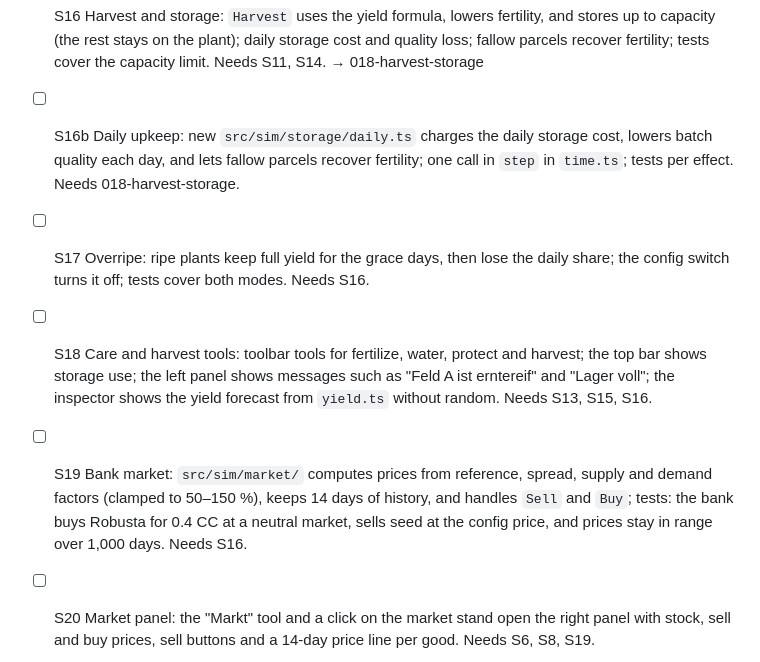
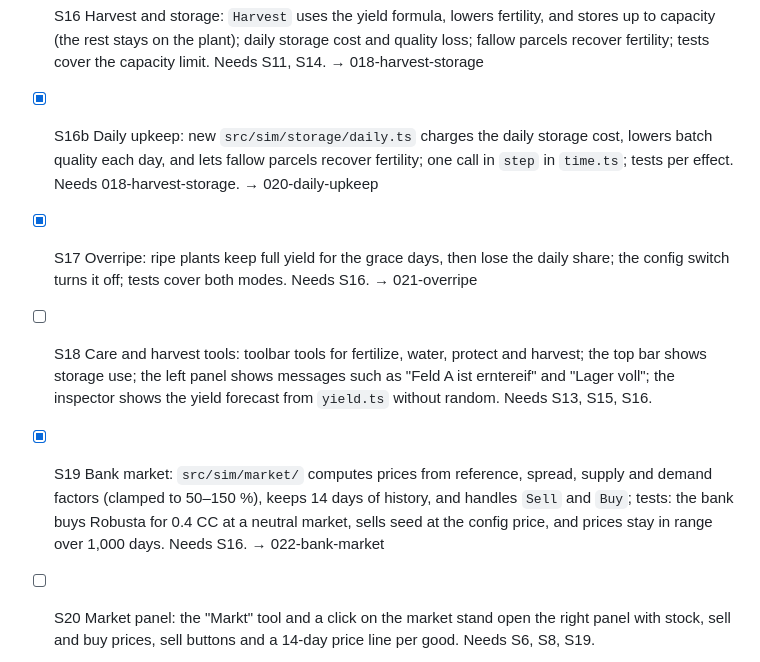
Before and after one commit to rokde/coffeechain, a Markdown page: factory/backlog.md, the part around the change. Rendered like a GitHub page.

Commit message:
Start jobs for S16b, S17, S19
Co-Authored-By: Claude Opus 5.5 <noreply@anthropic.com>
Claude-Session: https://claude.ai/code/session_01SVL3Jb7dyYQMMNd2wyYRtH

```diff
--- a/factory/backlog.md
+++ b/factory/backlog.md
@@ -30,9 +30,9 @@ Example: `- [ ] PROJ-1 a hello CLI command that greets a name passed as an argum
 - [x] S14 Yield formula: pure `src/sim/farm/yield.ts` with table tests for all varieties and soil classes, including "Robusta, Gut, matching zone, no fertilizer, random 1.0 gives 20". Needs S1. → 006-yield-formula
 - [x] S15 Care commands: `Fertilize`, `Irrigate`, `ProtectPests` charge the care cost once per cycle and parcel before ripeness; fertilizer adds the yield bonus and fertility. Needs S11. → 016-care-commands
 - [x] S16 Harvest and storage: `Harvest` uses the yield formula, lowers fertility, and stores up to capacity (the rest stays on the plant); daily storage cost and quality loss; fallow parcels recover fertility; tests cover the capacity limit. Needs S11, S14. → 018-harvest-storage
-- [ ] S16b Daily upkeep: new `src/sim/storage/daily.ts` charges the daily storage cost, lowers batch quality each day, and lets fallow parcels recover fertility; one call in `step` in `time.ts`; tests per effect. Needs 018-harvest-storage.
-- [ ] S17 Overripe: ripe plants keep full yield for the grace days, then lose the daily share; the config switch turns it off; tests cover both modes. Needs S16.
+- [x] S16b Daily upkeep: new `src/sim/storage/daily.ts` charges the daily storage cost, lowers batch quality each day, and lets fallow parcels recover fertility; one call in `step` in `time.ts`; tests per effect. Needs 018-harvest-storage. → 020-daily-upkeep
+- [x] S17 Overripe: ripe plants keep full yield for the grace days, then lose the daily share; the config switch turns it off; tests cover both modes. Needs S16. → 021-overripe
 - [ ] S18 Care and harvest tools: toolbar tools for fertilize, water, protect and harvest; the top bar shows storage use; the left panel shows messages such as "Feld A ist erntereif" and "Lager voll"; the inspector shows the yield forecast from `yield.ts` without random. Needs S13, S15, S16.
-- [ ] S19 Bank market: `src/sim/market/` computes prices from reference, spread, supply and demand factors (clamped to 50–150 %), keeps 14 days of history, and handles `Sell` and `Buy`; tests: the bank buys Robusta for 0.4 CC at a neutral market, sells seed at the config price, and prices stay in range over 1,000 days. Needs S16.
+- [x] S19 Bank market: `src/sim/market/` computes prices from reference, spread, supply and demand factors (clamped to 50–150 %), keeps 14 days of history, and handles `Sell` and `Buy`; tests: the bank buys Robusta for 0.4 CC at a neutral market, sells seed at the config price, and prices stay in range over 1,000 days. Needs S16. → 022-bank-market
 - [ ] S20 Market panel: the "Markt" tool and a click on the market stand open the right panel with stock, sell and buy prices, sell buttons and a 14-day price line per good. Needs S6, S8, S19.
 - [ ] S21 Balance bot and report: `npm run balance-sim` runs `tools/balance-sim.ts` (plant, fertilize, harvest, sell, buy new parcels) for 200 days on 20 seeds and writes `docs/balance-report.md` with the capital curve, the days to 2,000 and 10,000 CC, and a recommendation on PRD §12 point 1; then the build stops for Robert. Needs S10, S15, S19.
```
